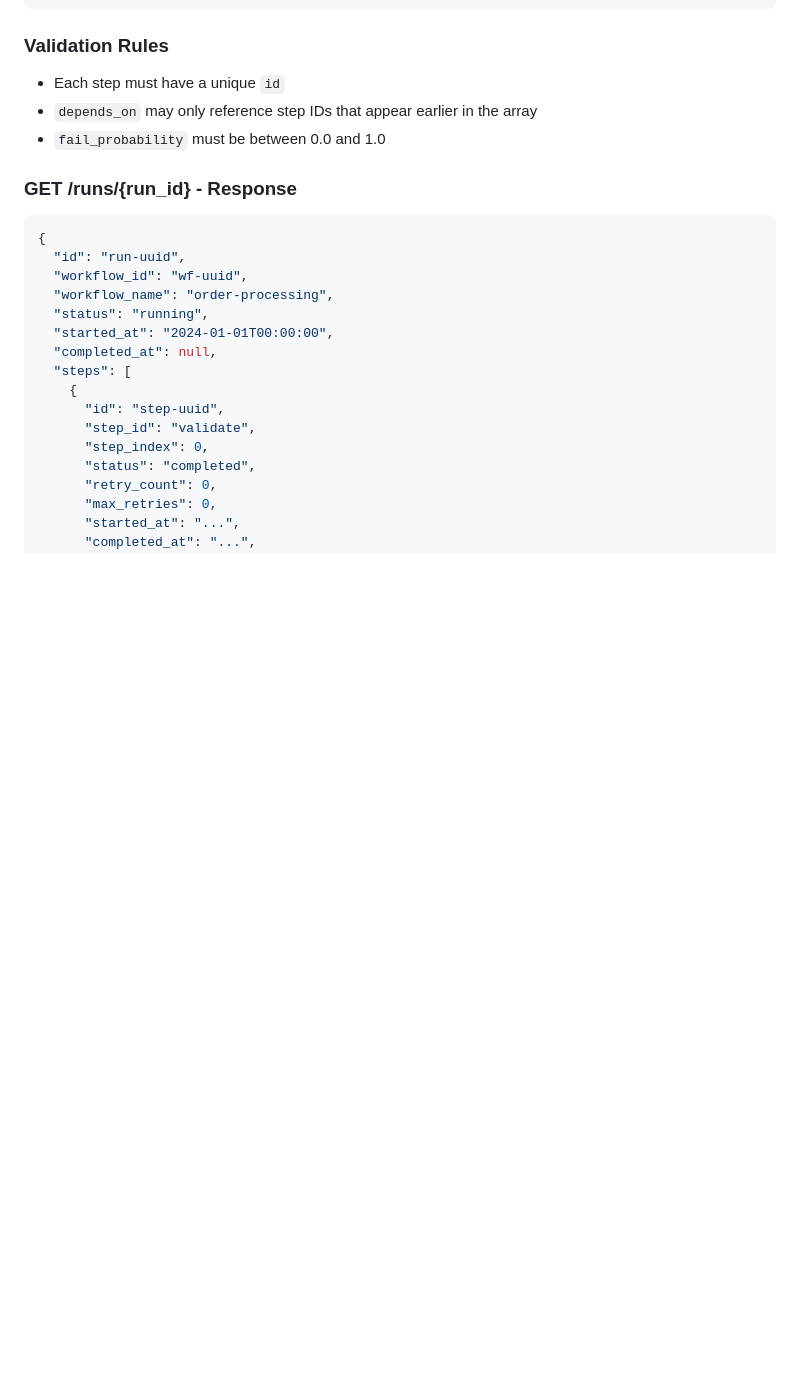
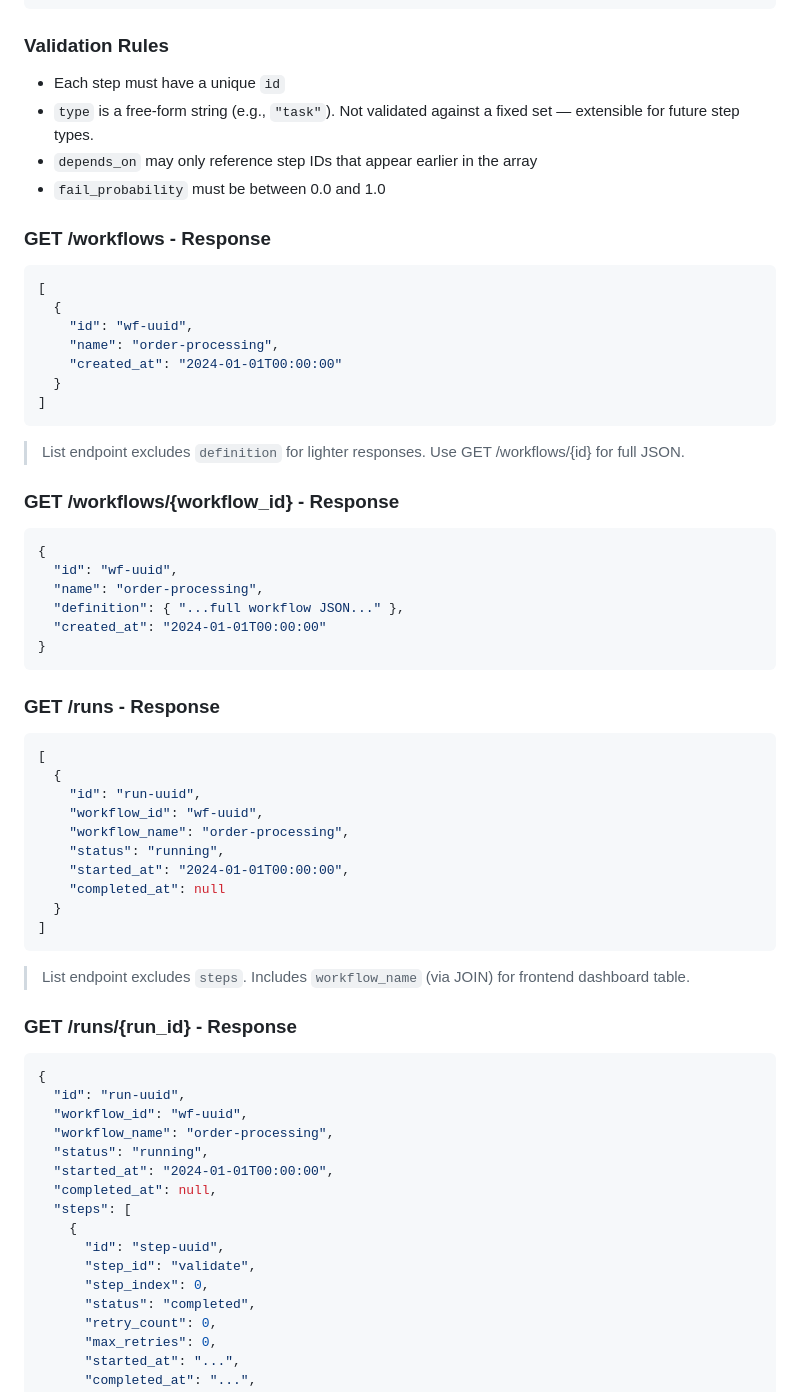
Before and after one commit to vineeth14/durable-workflow-execution, a Markdown page: TECH_SPEC.md, the part around one of its changes. GitHub-like rendering; blank space fills up the shorter version.

````diff
--- a/TECH_SPEC.md
+++ b/TECH_SPEC.md
@@ -252,8 +252,51 @@ Orders table supports steps like "validate_order" -> "charge_order" -> "ship_ord
 ### Validation Rules
 
 - Each step must have a unique `id`
+- `type` is a free-form string (e.g., `"task"`). Not validated against a fixed set — extensible for future step types.
 - `depends_on` may only reference step IDs that appear earlier in the array
 - `fail_probability` must be between 0.0 and 1.0
+
+### GET /workflows - Response
+
+```json
+[
+  {
+    "id": "wf-uuid",
+    "name": "order-processing",
+    "created_at": "2024-01-01T00:00:00"
+  }
+]
+```
+
+> List endpoint excludes `definition` for lighter responses. Use GET /workflows/{id} for full JSON.
+
+### GET /workflows/{workflow_id} - Response
+
+```json
+{
+  "id": "wf-uuid",
+  "name": "order-processing",
+  "definition": { "...full workflow JSON..." },
+  "created_at": "2024-01-01T00:00:00"
+}
+```
+
+### GET /runs - Response
+
+```json
+[
+  {
+    "id": "run-uuid",
+    "workflow_id": "wf-uuid",
+    "workflow_name": "order-processing",
+    "status": "running",
+    "started_at": "2024-01-01T00:00:00",
+    "completed_at": null
+  }
+]
+```
+
+> List endpoint excludes `steps`. Includes `workflow_name` (via JOIN) for frontend dashboard table.
 
 ### GET /runs/{run_id} - Response
 
````
Also changed, not shown: other parts of TECH_SPEC.md (+20 -0 lines), PROGRESS.MD (+24 -13 lines).
